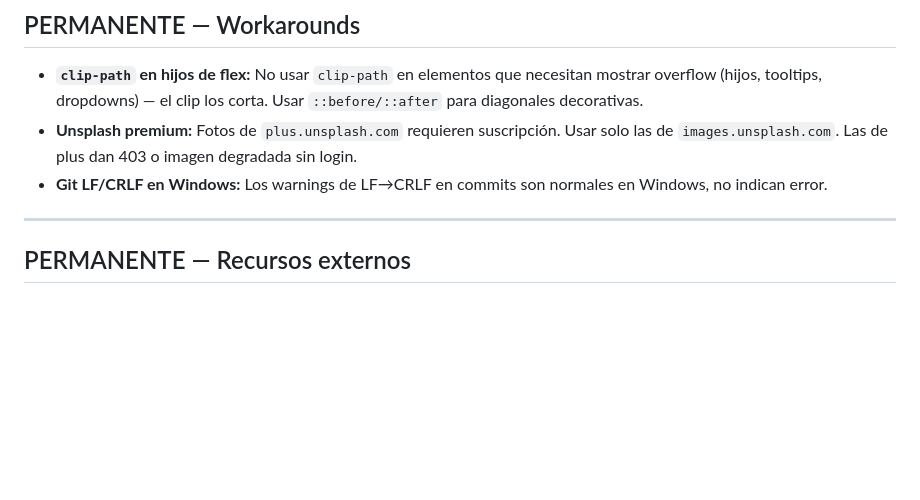
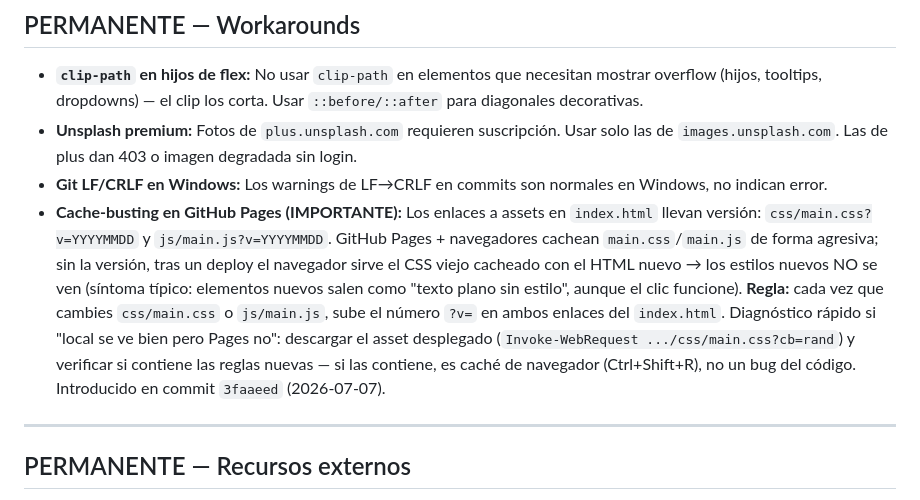
Before and after one commit to EliezerZMDev/myofficialwebsite, a Markdown page: AGENTCONTEXT/knowledge.md, the part around the change. Drawn GitHub-style; blank space fills up the shorter version.

Commit message:
docs: registrar convencion de cache-busting en knowledge.md
Co-Authored-By: Claude Opus 4.8 <noreply@anthropic.com>

```diff
--- a/AGENTCONTEXT/knowledge.md
+++ b/AGENTCONTEXT/knowledge.md
@@ -55,6 +55,7 @@
 - **`clip-path` en hijos de flex:** No usar `clip-path` en elementos que necesitan mostrar overflow (hijos, tooltips, dropdowns) — el clip los corta. Usar `::before/::after` para diagonales decorativas.
 - **Unsplash premium:** Fotos de `plus.unsplash.com` requieren suscripción. Usar solo las de `images.unsplash.com`. Las de plus dan 403 o imagen degradada sin login.
 - **Git LF/CRLF en Windows:** Los warnings de LF→CRLF en commits son normales en Windows, no indican error.
+- **Cache-busting en GitHub Pages (IMPORTANTE):** Los enlaces a assets en `index.html` llevan versión: `css/main.css?v=YYYYMMDD` y `js/main.js?v=YYYYMMDD`. GitHub Pages + navegadores cachean `main.css`/`main.js` de forma agresiva; sin la versión, tras un deploy el navegador sirve el CSS viejo cacheado con el HTML nuevo → los estilos nuevos NO se ven (síntoma típico: elementos nuevos salen como "texto plano sin estilo", aunque el clic funcione). **Regla:** cada vez que cambies `css/main.css` o `js/main.js`, sube el número `?v=` en ambos enlaces del `index.html`. Diagnóstico rápido si "local se ve bien pero Pages no": descargar el asset desplegado (`Invoke-WebRequest .../css/main.css?cb=rand`) y verificar si contiene las reglas nuevas — si las contiene, es caché de navegador (Ctrl+Shift+R), no un bug del código. Introducido en commit `3faaeed` (2026-07-07).
 
 ---
 
```
